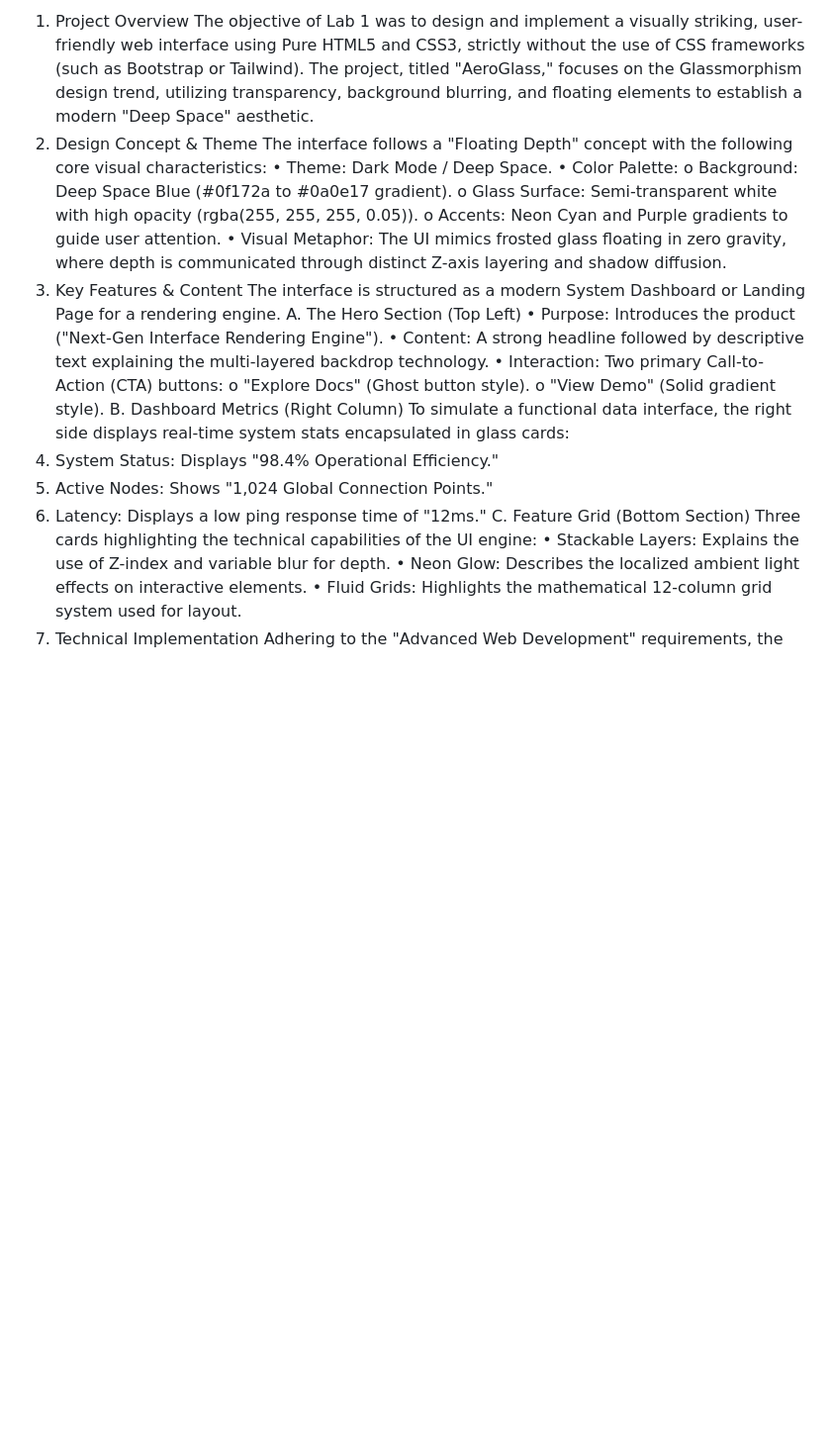
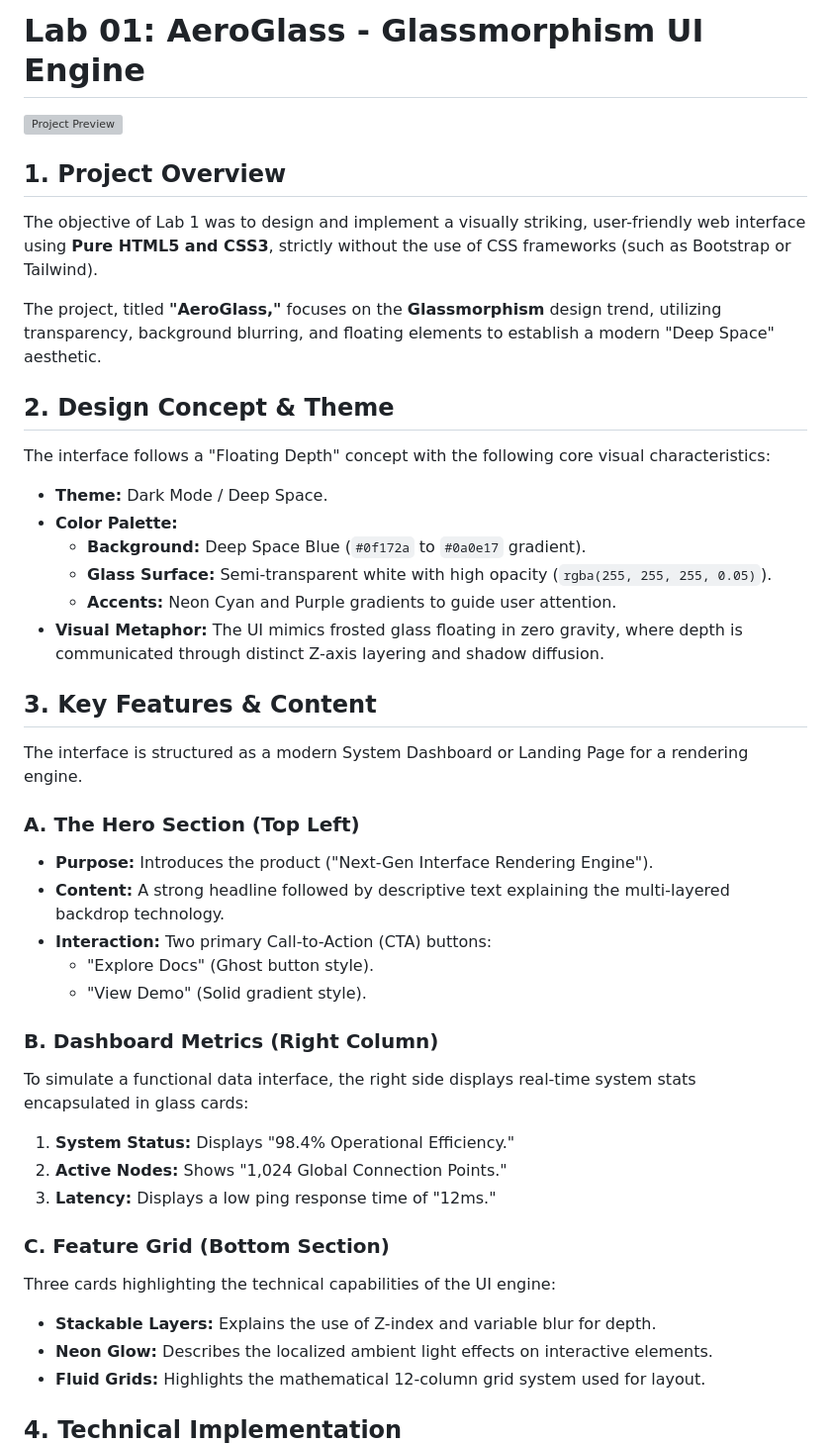
Before and after one commit to DeiCroissant/UI-UX-Interface-Design, a Markdown page: Lab1/README.md, the part around one of its changes. Shown at 99% size. Drawn GitHub-style; blank space fills up the shorter version; grey boxes are pictures that could not be loaded.

Commit message:
Revise README for AeroGlass project
Updated the README to enhance project overview and details.

```diff
--- a/Lab1/README.md
+++ b/Lab1/README.md
@@ -1,31 +1,43 @@
-1. Project Overview
-The objective of Lab 1 was to design and implement a visually striking, user-friendly web interface using Pure HTML5 and CSS3, strictly without the use of CSS frameworks (such as Bootstrap or Tailwind).
-The project, titled "AeroGlass," focuses on the Glassmorphism design trend, utilizing transparency, background blurring, and floating elements to establish a modern "Deep Space" aesthetic.
-2. Design Concept & Theme
+# Lab 01: AeroGlass - Glassmorphism UI Engine
+
+![Project Preview](glass_ui_preview.png)
+
+## 1. Project Overview
+The objective of Lab 1 was to design and implement a visually striking, user-friendly web interface using **Pure HTML5 and CSS3**, strictly without the use of CSS frameworks (such as Bootstrap or Tailwind).
+
+The project, titled **"AeroGlass,"** focuses on the **Glassmorphism** design trend, utilizing transparency, background blurring, and floating elements to establish a modern "Deep Space" aesthetic.
+
+## 2. Design Concept & Theme
 The interface follows a "Floating Depth" concept with the following core visual characteristics:
-•	Theme: Dark Mode / Deep Space.
-•	Color Palette:
-o	Background: Deep Space Blue (#0f172a to #0a0e17 gradient).
-o	Glass Surface: Semi-transparent white with high opacity (rgba(255, 255, 255, 0.05)).
-o	Accents: Neon Cyan and Purple gradients to guide user attention.
-•	Visual Metaphor: The UI mimics frosted glass floating in zero gravity, where depth is communicated through distinct Z-axis layering and shadow diffusion.
-3. Key Features & Content
+
+* **Theme:** Dark Mode / Deep Space.
+* **Color Palette:**
+    * **Background:** Deep Space Blue (`#0f172a` to `#0a0e17` gradient).
+    * **Glass Surface:** Semi-transparent white with high opacity (`rgba(255, 255, 255, 0.05)`).
+    * **Accents:** Neon Cyan and Purple gradients to guide user attention.
+* **Visual Metaphor:** The UI mimics frosted glass floating in zero gravity, where depth is communicated through distinct Z-axis layering and shadow diffusion.
+
+## 3. Key Features & Content
 The interface is structured as a modern System Dashboard or Landing Page for a rendering engine.
-A. The Hero Section (Top Left)
-•	Purpose: Introduces the product ("Next-Gen Interface Rendering Engine").
-•	Content: A strong headline followed by descriptive text explaining the multi-layered backdrop technology.
-•	Interaction: Two primary Call-to-Action (CTA) buttons:
-o	"Explore Docs" (Ghost button style).
-o	"View Demo" (Solid gradient style).
-B. Dashboard Metrics (Right Column)
+
+### A. The Hero Section (Top Left)
+* **Purpose:** Introduces the product ("Next-Gen Interface Rendering Engine").
+* **Content:** A strong headline followed by descriptive text explaining the multi-layered backdrop technology.
+* **Interaction:** Two primary Call-to-Action (CTA) buttons:
+    * "Explore Docs" (Ghost button style).
+    * "View Demo" (Solid gradient style).
+
+### B. Dashboard Metrics (Right Column)
 To simulate a functional data interface, the right side displays real-time system stats encapsulated in glass cards:
-1.	System Status: Displays "98.4% Operational Efficiency."
-2.	Active Nodes: Shows "1,024 Global Connection Points."
-3.	Latency: Displays a low ping response time of "12ms."
-C. Feature Grid (Bottom Section)
+1.  **System Status:** Displays "98.4% Operational Efficiency."
+2.  **Active Nodes:** Shows "1,024 Global Connection Points."
+3.  **Latency:** Displays a low ping response time of "12ms."
+
+### C. Feature Grid (Bottom Section)
 Three cards highlighting the technical capabilities of the UI engine:
-•	Stackable Layers: Explains the use of Z-index and variable blur for depth.
-•	Neon Glow: Describes the localized ambient light effects on interactive elements.
-•	Fluid Grids: Highlights the mathematical 12-column grid system used for layout.
-4. Technical Implementation
+* **Stackable Layers:** Explains the use of Z-index and variable blur for depth.
+* **Neon Glow:** Describes the localized ambient light effects on interactive elements.
+* **Fluid Grids:** Highlights the mathematical 12-column grid system used for layout.
+
+## 4. Technical Implementation
 Adhering to the "Advanced Web Development" requirements, the codebase is modular and semantic:
```
Also changed, not shown: other parts of Lab1/README.md (+16 -11 lines).
